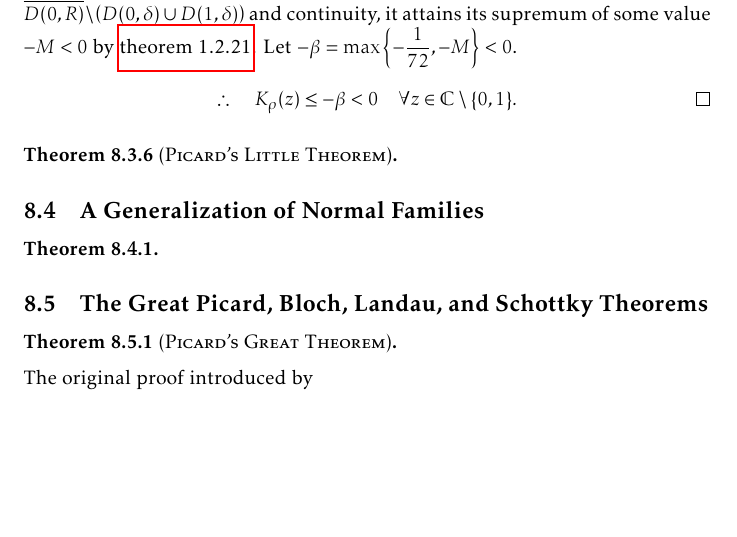
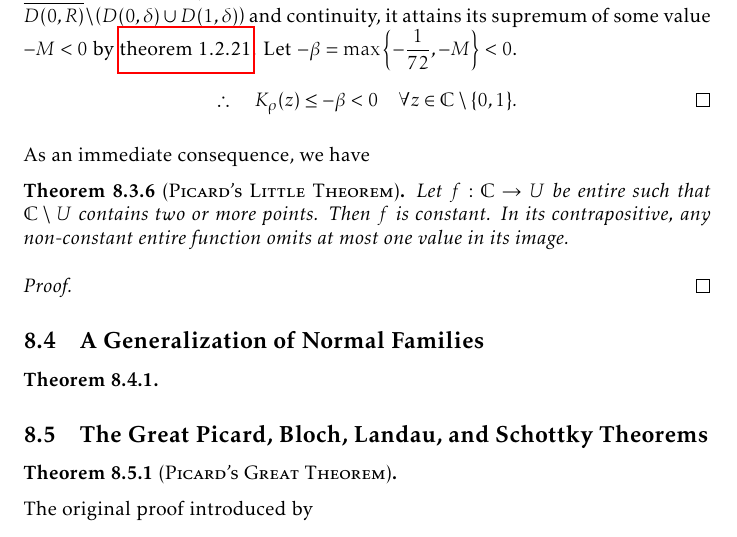
Before and after one commit to slipperking/complex-analysis-latex, a LaTeX document (main.tex): part of page 184 of 195, cut so that both start at the same text, the shorter picture padded with empty space. Compiled offline with pdfLaTeX.

Commit message:
overleaf_to_git (Wed Sep 24 17:28:39 2025 -0700): update main.tex from r21994 to r22001

```diff
--- a/main.tex
+++ b/main.tex
@@ -4091,9 +4091,13 @@ The preceding examples show that if the omitted set is sufficiently ``large'' (i
     Hence, \(\exists\delta>0\) such that \(\abs{K_\rho(z)+\frac{1}{36}}<\frac{1}{72}\) for any \(z\in D^*(0,\delta)\cup D^*(1,\delta)\) and \(\exists R>0\) such that \(K_\rho(z)<-1\) for any \(z\) satisfying \(\abs{z}>R\). By compactness of \(\overline{D(0,R)}\setminus \qty(D(0,\delta)\cup D(1,\delta))\) and continuity, it attains its supremum of some value \(-M<0\) by \cref{thm:extremevalue}. Let \(-\beta=\max\qty{-\frac{1}{72}, -M}<0\).
     \[\therefore\quad K_\rho(z)\leq-\beta<0\quad\forall z\in\mathbb{C}\setminus\qty{0,1}.\qedhere\]
 \end{proof}
+As an immediate consequence, we have
 \begin{theorem}[\textsc{Picard's Little Theorem}]\label{thm:littlepicard}
-
-\end{theorem}
+    Let \(f:\mathbb{C}\to U\) be entire such that \(\mathbb{C}\setminus U\) contains two or more points. Then \(f\) is constant. In its contrapositive, any non-constant entire function omits at most one value in its image.
+\end{theorem}
+\begin{proof}
+
+\end{proof}
 \subsection{A Generalization of Normal Families}
 \begin{theorem}
 
```
